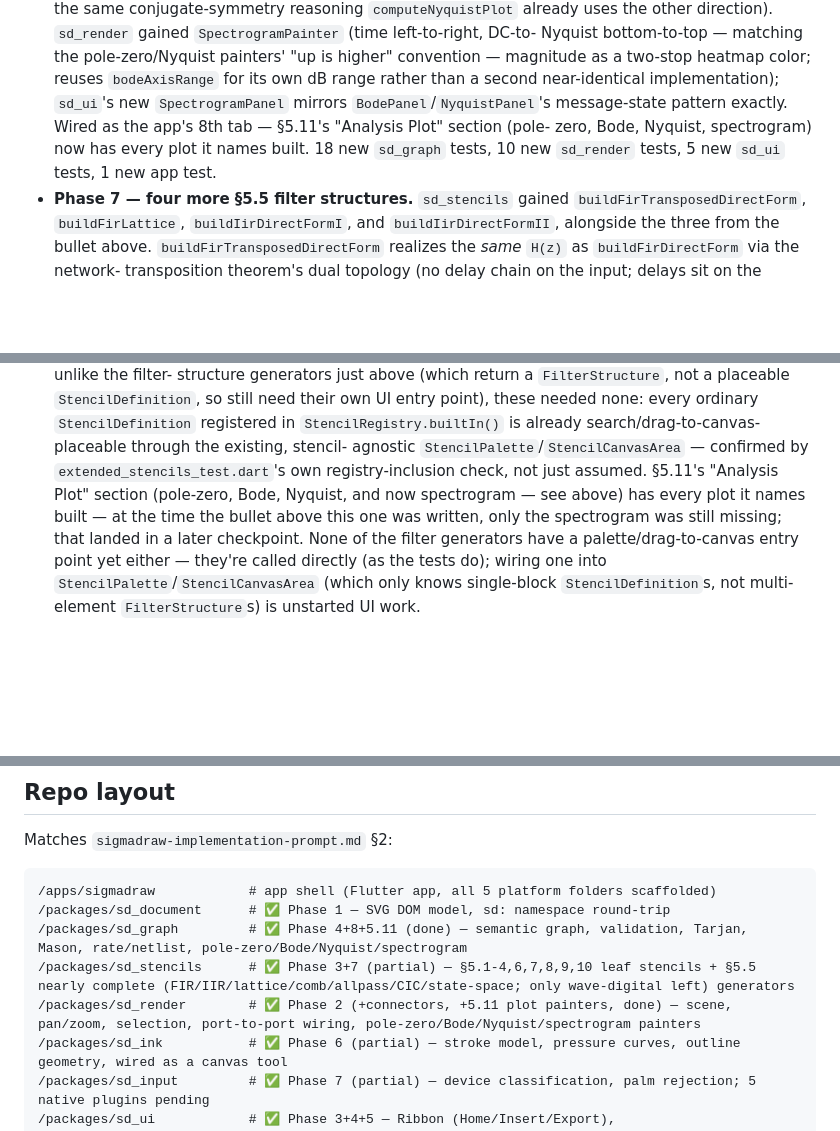
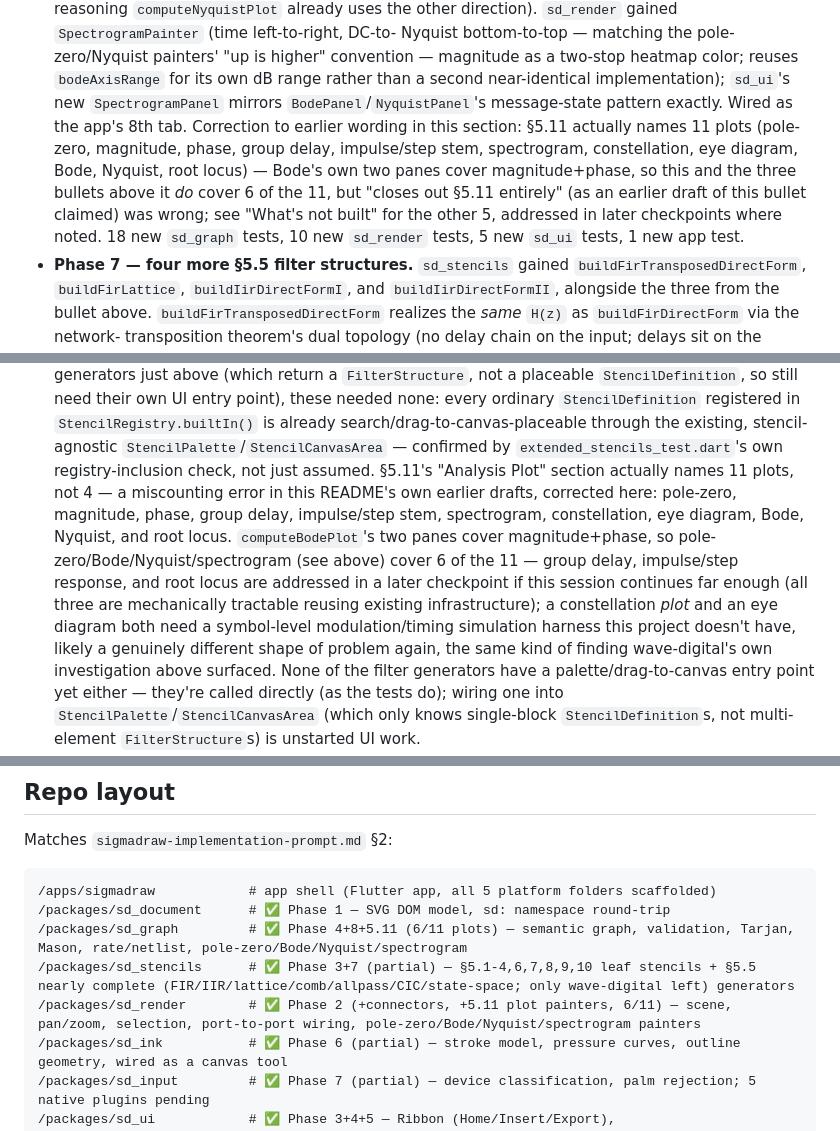
Before and after one commit to ijcuevas2/IshDistortion, a Markdown page: README.md, 3 parts joined by grey strips. Drawn GitHub-style; blank space fills up the shorter version.

Commit message:
Correct an overreaching §5.11 completeness claim
Re-checking the spec directly: §5.11 actually names 11 analysis plots
(pole-zero, magnitude, phase, group delay, impulse/step stem,
spectrogram, constellation, eye diagram, Bode, Nyquist, root locus) —
not the 4 (pole-zero/Bode/Nyquist/spectrogram) recent commits and
README wording had settled into calling "§5.11 fully done" /
"closing out §5.11 entirely." computeBodePlot's own two panes do
cover magnitude+phase, so this project covers 6 of the 11, not all of
them. Corrected the Status section, "What's not built," and the
sd_graph/sd_render repo-layout lines to say so accurately, and to
name the 5 that remain: group delay, impulse/step response, and root
locus are mechanically tractable reusing existing infrastructure; a
constellation plot and an eye diagram both need a symbol-level
modulation/timing simulation harness this project doesn't have,
likely another case of the same "genuinely different shape of
problem" finding wave-digital's own investigation surfaced.

No application code changes.

Co-Authored-By: Claude Sonnet 5 <noreply@anthropic.com>
Claude-Session: https://claude.ai/code/session_014LHc74gV668npanm883vDC

````diff
--- a/README.md
+++ b/README.md
@@ -535,8 +535,14 @@ Built and verified so far (each gate below is green — see "Build & test"):
   reuses `bodeAxisRange` for its own dB range rather than a second
   near-identical implementation); `sd_ui`'s new `SpectrogramPanel`
   mirrors `BodePanel`/`NyquistPanel`'s message-state pattern exactly.
-  Wired as the app's 8th tab — §5.11's "Analysis Plot" section (pole-
-  zero, Bode, Nyquist, spectrogram) now has every plot it names built.
+  Wired as the app's 8th tab. Correction to earlier wording in this
+  section: §5.11 actually names 11 plots (pole-zero, magnitude, phase,
+  group delay, impulse/step stem, spectrogram, constellation, eye
+  diagram, Bode, Nyquist, root locus) — Bode's own two panes cover
+  magnitude+phase, so this and the three bullets above it *do* cover
+  6 of the 11, but "closes out §5.11 entirely" (as an earlier draft of
+  this bullet claimed) was wrong; see "What's not built" for the
+  other 5, addressed in later checkpoints where noted.
   18 new `sd_graph` tests, 10 new `sd_render` tests, 5 new `sd_ui`
   tests, 1 new app test.
 - **Phase 7 — four more §5.5 filter structures.** `sd_stencils` gained
@@ -748,13 +754,21 @@ faked. Concretely still missing:
   agnostic `StencilPalette`/`StencilCanvasArea` — confirmed by
   `extended_stencils_test.dart`'s own registry-inclusion check, not
   just assumed.
-  §5.11's
-  "Analysis Plot" section (pole-zero, Bode, Nyquist, and now
-  spectrogram — see above) has every plot it names built — at the time
-  the bullet above this one was written, only the spectrogram was still
-  missing; that landed in a later checkpoint. None of the filter
-  generators have a palette/drag-to-canvas entry point yet either —
-  they're called directly (as the tests do); wiring one into
+  §5.11's "Analysis Plot" section actually names 11 plots, not 4 — a
+  miscounting error in this README's own earlier drafts, corrected
+  here: pole-zero, magnitude, phase, group delay, impulse/step stem,
+  spectrogram, constellation, eye diagram, Bode, Nyquist, and root
+  locus. `computeBodePlot`'s two panes cover magnitude+phase, so
+  pole-zero/Bode/Nyquist/spectrogram (see above) cover 6 of the 11 —
+  group delay, impulse/step response, and root locus are addressed in
+  a later checkpoint if this session continues far enough (all three
+  are mechanically tractable reusing existing infrastructure); a
+  constellation *plot* and an eye diagram both need a symbol-level
+  modulation/timing simulation harness this project doesn't have,
+  likely a genuinely different shape of problem again, the same kind
+  of finding wave-digital's own investigation above surfaced. None of
+  the filter generators have a palette/drag-to-canvas entry point yet
+  either — they're called directly (as the tests do); wiring one into
   `StencilPalette`/`StencilCanvasArea` (which only knows single-block
   `StencilDefinition`s, not multi-element `FilterStructure`s) is
   unstarted UI work.
@@ -786,9 +800,9 @@ Matches `sigmadraw-implementation-prompt.md` §2:
 ```
 /apps/sigmadraw            # app shell (Flutter app, all 5 platform folders scaffolded)
 /packages/sd_document      # ✅ Phase 1 — SVG DOM model, sd: namespace round-trip
-/packages/sd_graph         # ✅ Phase 4+8+5.11 (done) — semantic graph, validation, Tarjan, Mason, rate/netlist, pole-zero/Bode/Nyquist/spectrogram
+/packages/sd_graph         # ✅ Phase 4+8+5.11 (6/11 plots) — semantic graph, validation, Tarjan, Mason, rate/netlist, pole-zero/Bode/Nyquist/spectrogram
 /packages/sd_stencils      # ✅ Phase 3+7 (partial) — §5.1-4,6,7,8,9,10 leaf stencils + §5.5 nearly complete (FIR/IIR/lattice/comb/allpass/CIC/state-space; only wave-digital left) generators
-/packages/sd_render        # ✅ Phase 2 (+connectors, +5.11 plot painters, done) — scene, pan/zoom, selection, port-to-port wiring, pole-zero/Bode/Nyquist/spectrogram painters
+/packages/sd_render        # ✅ Phase 2 (+connectors, +5.11 plot painters, 6/11) — scene, pan/zoom, selection, port-to-port wiring, pole-zero/Bode/Nyquist/spectrogram painters
 /packages/sd_ink           # ✅ Phase 6 (partial) — stroke model, pressure curves, outline geometry, wired as a canvas tool
 /packages/sd_input         # ✅ Phase 7 (partial) — device classification, palm rejection; 5 native plugins pending
 /packages/sd_ui            # ✅ Phase 3+4+5 — Ribbon (Home/Insert/Export), save/open+equation+PDF/EPS/PNG-export dialogs, palette/tree/inspector/problems/H(z)/pole-zero/Bode/Nyquist/spectrogram
````
Also changed, not shown: other parts of README.md (+2 -2 lines).
